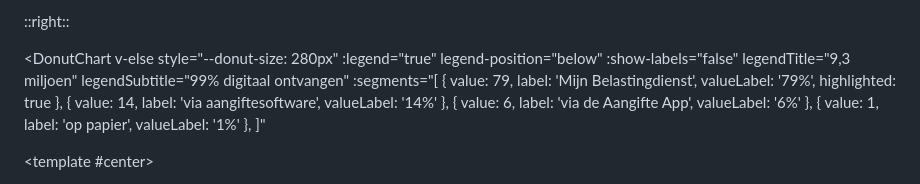
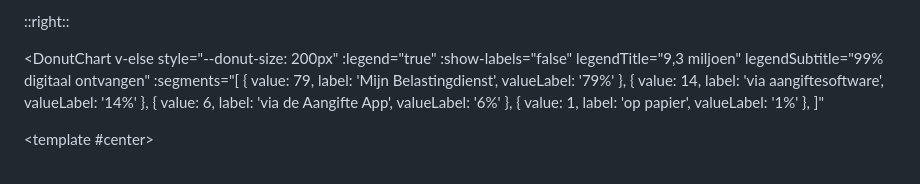
Before and after one commit to vriesdemichael/presentaties, a Markdown page: presentations/template/slides.md, the part around the change. Drawn GitHub-style.

Commit message:
fix(template): click-3 chart — right legend, no highlight, 200px ring
- legendPosition back to default (right): legend next to ring horizontally
- Removed highlighted:true from 79% segment (was causing visual imbalance
  in a demo that focuses on legend/center-slot, not on highlight)
- Reduced --donut-size to 200px so legend gets more horizontal space

Co-authored-by: Copilot <223556219+Copilot@users.noreply.github.com>

```diff
--- a/presentations/template/slides.md
+++ b/presentations/template/slides.md
@@ -443,14 +443,13 @@ Zet `:legend="true"` voor een legendapaneel naast of onder de ring. Gebruik `leg
 
 <DonutChart
   v-else
-  style="--donut-size: 280px"
+  style="--donut-size: 200px"
   :legend="true"
-  legend-position="below"
   :show-labels="false"
   legendTitle="9,3 miljoen"
   legendSubtitle="99% digitaal ontvangen"
   :segments="[
-    { value: 79, label: 'Mijn Belastingdienst', valueLabel: '79%', highlighted: true },
+    { value: 79, label: 'Mijn Belastingdienst', valueLabel: '79%' },
     { value: 14, label: 'via aangiftesoftware',  valueLabel: '14%' },
     { value: 6,  label: 'via de Aangifte App',   valueLabel: '6%'  },
     { value: 1,  label: 'op papier',             valueLabel: '1%'  },
```
